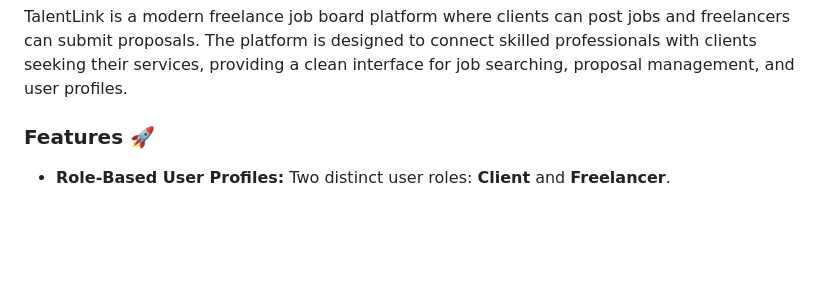
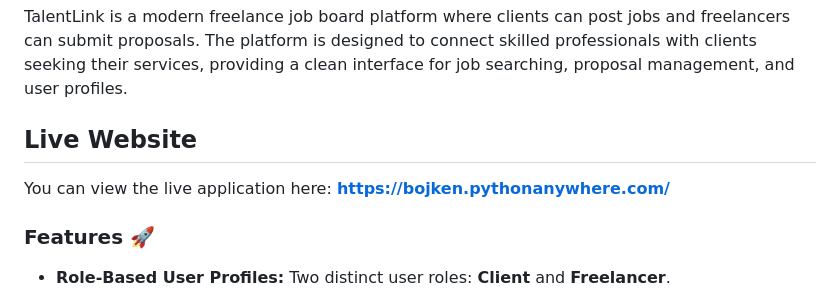
Before and after one commit to MrBojken/TalentLink, a Markdown page: README.md, the part around the change. Drawn GitHub-style; blank space fills up the shorter version.

```diff
--- a/README.md
+++ b/README.md
@@ -6,6 +6,10 @@ TalentLink is a modern freelance job board platform where clients can
 post jobs and freelancers can submit proposals.
 The platform is designed to connect skilled professionals with clients seeking their
 services, providing a clean interface for job searching, proposal management, and user profiles.
+
+## Live Website
+
+You can view the live application here: **https://bojken.pythonanywhere.com/**
 
 ### Features 🚀
 
```
